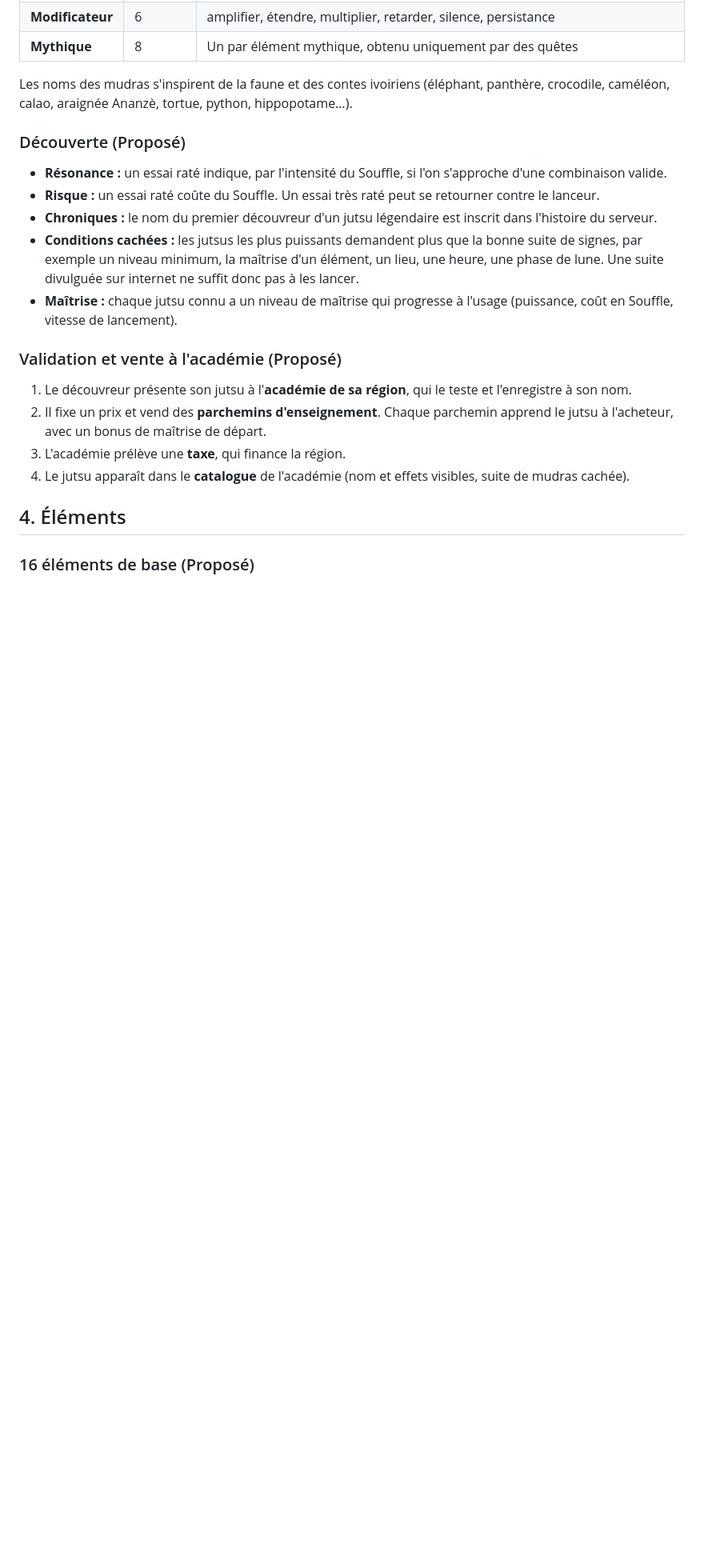
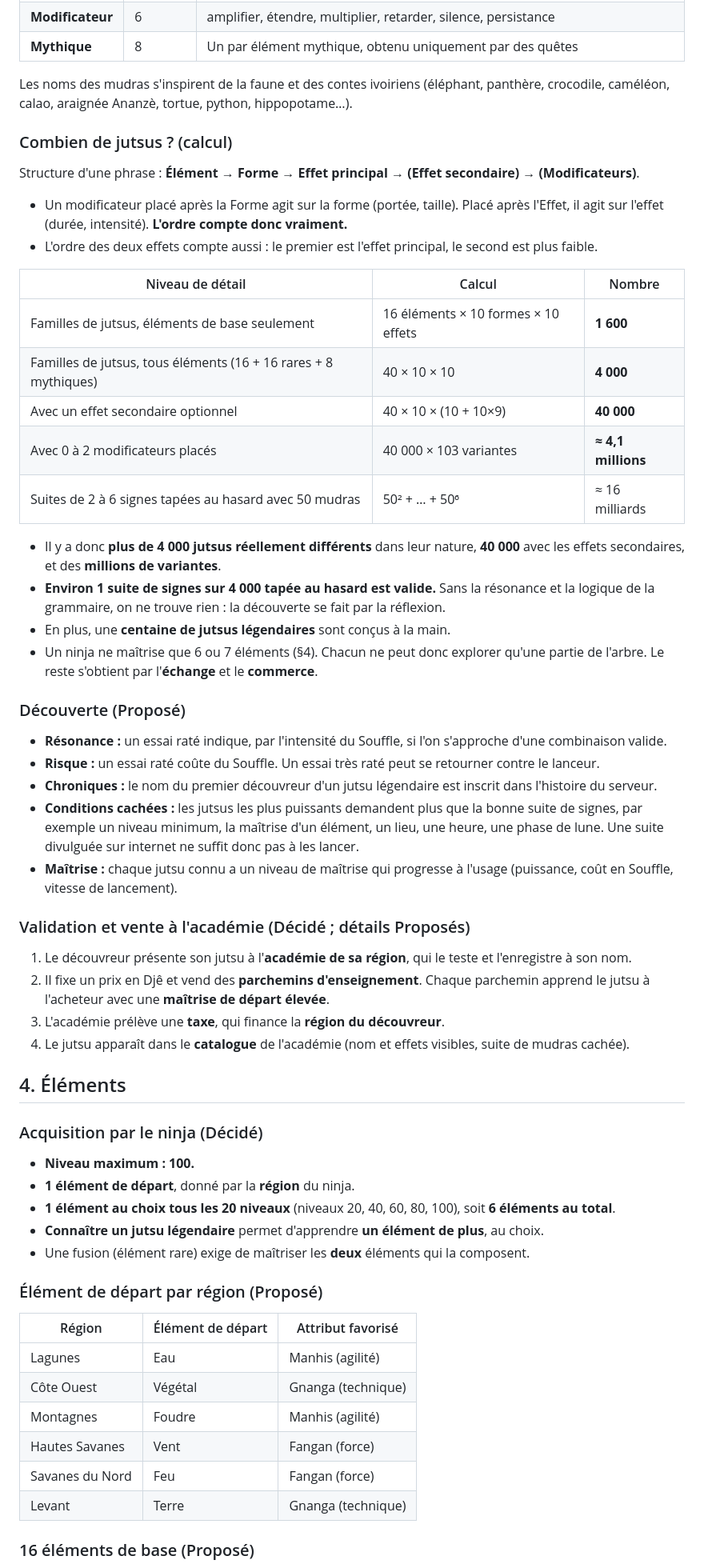
Before and after one commit to ASSIENINDylan/Terence-, a Markdown page: docs/ninja-ivoire/GDD.md, the part around one of its changes. Shown at 80% size. GitHub-like rendering; blank space fills up the shorter version.

```diff
--- a/docs/ninja-ivoire/GDD.md
+++ b/docs/ninja-ivoire/GDD.md
@@ -72,6 +79,25 @@ Chaque mudra a un **sens**, et une suite de mudras forme une **phrase**. Une phr
 
 Les noms des mudras s'inspirent de la faune et des contes ivoiriens (éléphant, panthère, crocodile, caméléon, calao, araignée Ananzè, tortue, python, hippopotame…).
 
+### Combien de jutsus ? (calcul)
+
+Structure d'une phrase : **Élément → Forme → Effet principal → (Effet secondaire) → (Modificateurs)**.
+- Un modificateur placé après la Forme agit sur la forme (portée, taille). Placé après l'Effet, il agit sur l'effet (durée, intensité). **L'ordre compte donc vraiment.**
+- L'ordre des deux effets compte aussi : le premier est l'effet principal, le second est plus faible.
+
+| Niveau de détail | Calcul | Nombre |
+|---|---|---|
+| Familles de jutsus, éléments de base seulement | 16 éléments × 10 formes × 10 effets | **1 600** |
+| Familles de jutsus, tous éléments (16 + 16 rares + 8 mythiques) | 40 × 10 × 10 | **4 000** |
+| Avec un effet secondaire optionnel | 40 × 10 × (10 + 10×9) | **40 000** |
+| Avec 0 à 2 modificateurs placés | 40 000 × 103 variantes | **≈ 4,1 millions** |
+| Suites de 2 à 6 signes tapées au hasard avec 50 mudras | 50² + … + 50⁶ | ≈ 16 milliards |
+
+- Il y a donc **plus de 4 000 jutsus réellement différents** dans leur nature, **40 000** avec les effets secondaires, et des **millions de variantes**.
+- **Environ 1 suite de signes sur 4 000 tapée au hasard est valide.** Sans la résonance et la logique de la grammaire, on ne trouve rien : la découverte se fait par la réflexion.
+- En plus, une **centaine de jutsus légendaires** sont conçus à la main.
+- Un ninja ne maîtrise que 6 ou 7 éléments (§4). Chacun ne peut donc explorer qu'une partie de l'arbre. Le reste s'obtient par l'**échange** et le **commerce**.
+
 ### Découverte (Proposé)
 - **Résonance :** un essai raté indique, par l'intensité du Souffle, si l'on s'approche d'une combinaison valide.
 - **Risque :** un essai raté coûte du Souffle. Un essai très raté peut se retourner contre le lanceur.
@@ -79,13 +105,31 @@ Les noms des mudras s'inspirent de la faune et des contes ivoiriens (éléphant,
 - **Conditions cachées :** les jutsus les plus puissants demandent plus que la bonne suite de signes, par exemple un niveau minimum, la maîtrise d'un élément, un lieu, une heure, une phase de lune. Une suite divulguée sur internet ne suffit donc pas à les lancer.
 - **Maîtrise :** chaque jutsu connu a un niveau de maîtrise qui progresse à l'usage (puissance, coût en Souffle, vitesse de lancement).
 
-### Validation et vente à l'académie (Proposé)
+### Validation et vente à l'académie (Décidé ; détails Proposés)
 1. Le découvreur présente son jutsu à l'**académie de sa région**, qui le teste et l'enregistre à son nom.
-2. Il fixe un prix et vend des **parchemins d'enseignement**. Chaque parchemin apprend le jutsu à l'acheteur, avec un bonus de maîtrise de départ.
-3. L'académie prélève une **taxe**, qui finance la région.
+2. Il fixe un prix en Djê et vend des **parchemins d'enseignement**. Chaque parchemin apprend le jutsu à l'acheteur avec une **maîtrise de départ élevée**.
+3. L'académie prélève une **taxe**, qui finance la **région du découvreur**.
 4. Le jutsu apparaît dans le **catalogue** de l'académie (nom et effets visibles, suite de mudras cachée).
 
 ## 4. Éléments
+
+### Acquisition par le ninja (Décidé)
+- **Niveau maximum : 100.**
+- **1 élément de départ**, donné par la **région** du ninja.
+- **1 élément au choix tous les 20 niveaux** (niveaux 20, 40, 60, 80, 100), soit **6 éléments au total**.
+- **Connaître un jutsu légendaire** permet d'apprendre **un élément de plus**, au choix.
+- Une fusion (élément rare) exige de maîtriser les **deux** éléments qui la composent.
+
+### Élément de départ par région (Proposé)
+
+| Région | Élément de départ | Attribut favorisé |
+|---|---|---|
+| Lagunes | Eau | Manhis (agilité) |
+| Côte Ouest | Végétal | Gnanga (technique) |
+| Montagnes | Foudre | Manhis (agilité) |
+| Hautes Savanes | Vent | Fangan (force) |
+| Savanes du Nord | Feu | Fangan (force) |
+| Levant | Terre | Gnanga (technique) |
 
 ### 16 éléments de base (Proposé)
 
```
Also changed, not shown: other parts of docs/ninja-ivoire/GDD.md (+71 -10 lines).
